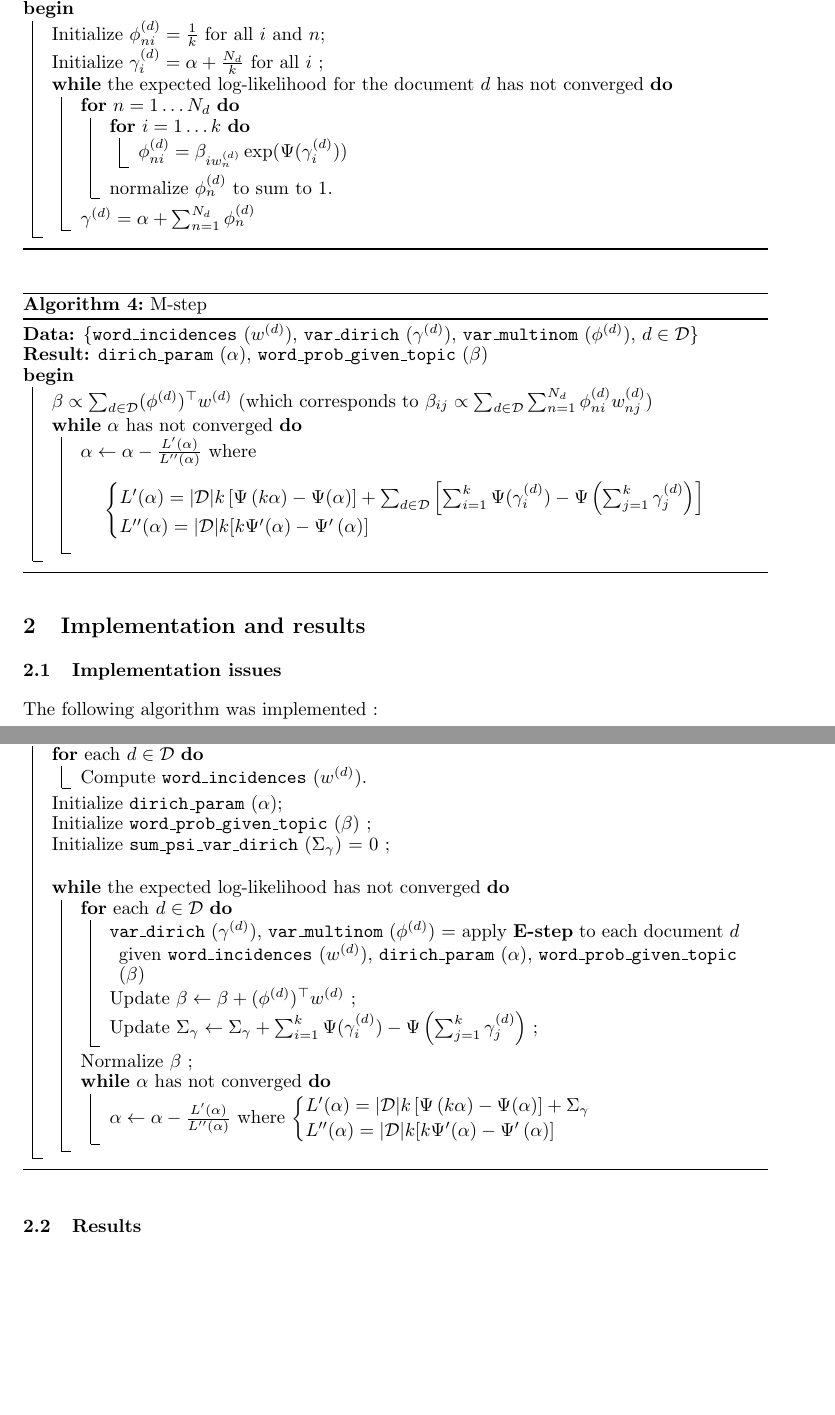
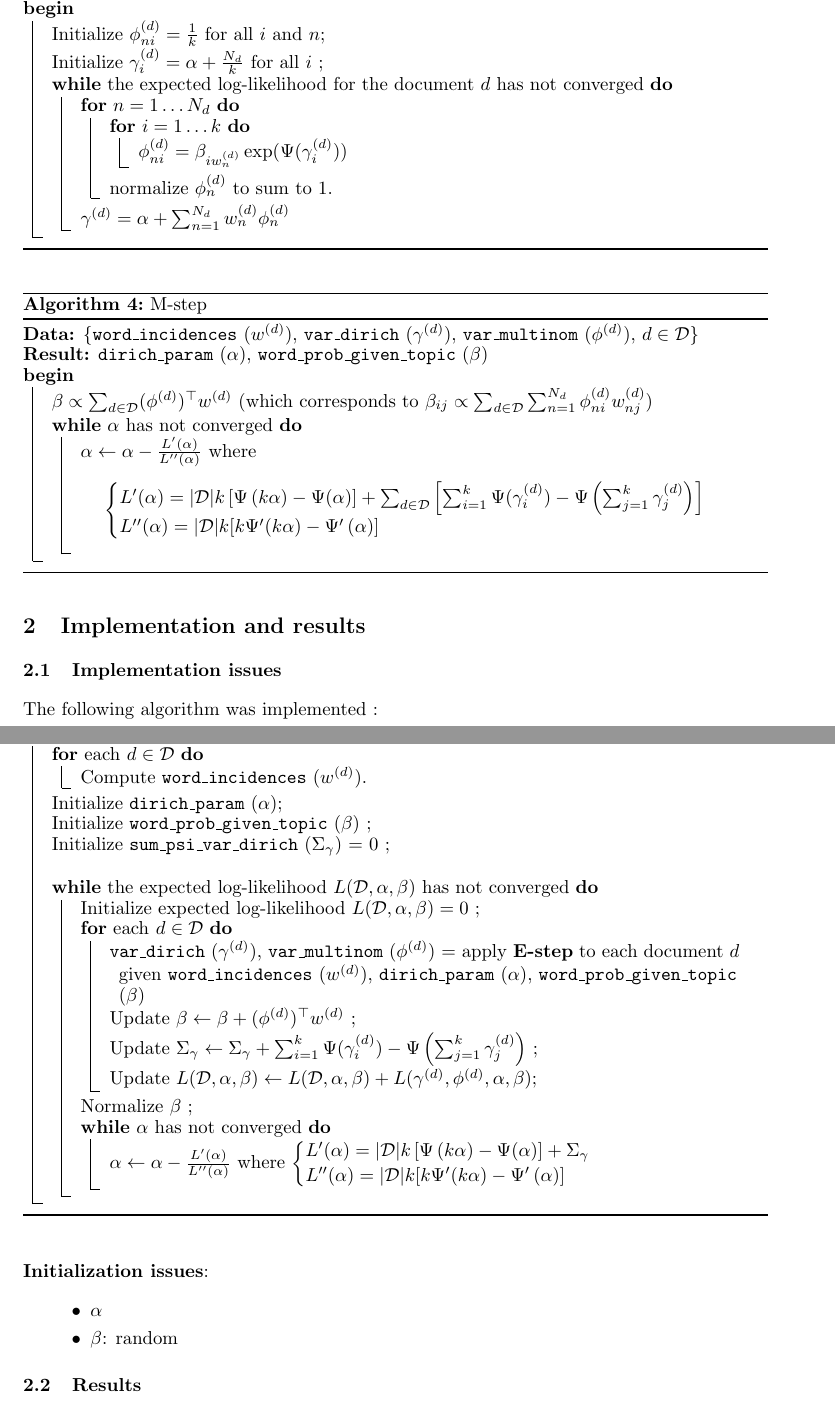
Before and after one commit to lupascal/project_pgm, a LaTeX document (report/rapport_PGM.tex): two parts of pages 4 and 5 of 5, joined at a grey line, cut so that both start at the same text, the shorter picture padded with empty space. Compiled offline with LaTeX, dvips and Ghostscript.

Commit message:
change some mistakes in the report

```diff
--- a/report/rapport_PGM.tex
+++ b/report/rapport_PGM.tex
@@ -235,7 +235,7 @@ $\phi_{ni}^{(d)} = \beta_{iw_n^{(d)}}\exp(\Psi(\gamma_i^{(d)}))$
 }
 normalize $\phi_n^{(d)}$ to sum to $1$.
 }
-$\gamma^{(d)} = \alpha + \sum_{n=1}^{N_d} \phi_n^{(d)}$
+$\gamma^{(d)} = \alpha + \sum_{n=1}^{N_d} w_n^{(d)} \phi_n^{(d)}$
 }
 }
 \end{algorithm}
@@ -249,7 +249,7 @@ $\beta \propto \sum_{d \in \mathcal{D}} (\phi^{(d)})^{\top}w^{(d)}$ (which corre
 
 \While{\emph{$\alpha$ has not converged}}{
 $\alpha \leftarrow \alpha - \frac{L'(\alpha)}{L''(\alpha)}$ where \[ \begin{cases}L'(\alpha) = |\mathcal{D}| k \left[ \Psi\left( k \alpha \right) - \Psi(\alpha)\right] + \sum_{d \in \mathcal{D}} \left[ \sum_{i=1}^k \Psi (\gamma_i^{(d)}) - \Psi\left( \sum_{j=1}^k \gamma_j^{(d)}\right) \right] \\
-L''(\alpha) = |\mathcal{D}|k [k\Psi'(\alpha) - \Psi' \left( \alpha\right)] \end{cases} \]
+L''(\alpha) = |\mathcal{D}|k [k\Psi'(k \alpha) - \Psi' \left( \alpha\right)] \end{cases} \]
 }
 }
 \end{algorithm}
@@ -274,24 +274,33 @@ Initialize \texttt{word$\_$prob$\_$given$\_$topic} ($\beta$) \;
 Initialize \texttt{sum$\_$psi$\_$var$\_$dirich} ($\Sigma_{\gamma}$) = 0 \;
 \bigskip
 
-\While{\emph{the expected log-likelihood has not converged}}{
+\While{\emph{the expected log-likelihood $L(\mathcal{D}, \alpha, \beta)$ has not converged}}{
+Initialize expected log-likelihood $L(\mathcal{D}, \alpha, \beta) = 0$ \;
 \For{\emph{each} $d \in \mathcal{D}$}{
 \texttt{var$\_$dirich} ($\gamma^{(d)}$), \texttt{var$\_$multinom} ($\phi^{(d)}$) = apply \textbf{E-step} to each document $d$ given \texttt{word$\_$incidences} ($w^{(d)}$), \texttt{dirich$\_$param} ($\alpha$), \texttt{word$\_$prob$\_$given$\_$topic} ($\beta$)
 
 Update $\beta \leftarrow \beta +  (\phi^{(d)})^{\top}w^{(d)}$ \;
 Update $\Sigma_{\gamma} \leftarrow \Sigma_{\gamma} + \sum_{i=1}^k \Psi (\gamma_i^{(d)}) - \Psi\left( \sum_{j=1}^k \gamma_j^{(d)}\right) $ \;
+Update $L(\mathcal{D}, \alpha, \beta) \leftarrow L(\mathcal{D}, \alpha, \beta) + L(\gamma^{(d)}, \phi^{(d)}, \alpha, \beta)$\;
 }
 
 Normalize $\beta$ \;
 
 \While{\emph{$\alpha$ has not converged}}{
 $\alpha \leftarrow \alpha - \frac{L'(\alpha)}{L''(\alpha)}$ where $\begin{cases}L'(\alpha) = |\mathcal{D}| k \left[ \Psi\left( k \alpha \right) - \Psi(\alpha)\right] + \Sigma_{\gamma} \\
-L''(\alpha) = |\mathcal{D}|k [k\Psi'(\alpha) - \Psi' \left( \alpha\right)] \end{cases}$
+L''(\alpha) = |\mathcal{D}|k [k\Psi'(k \alpha) - \Psi' \left( \alpha\right)] \end{cases}$
 
 }
 }
 }
 \end{algorithm}
+
+\textbf{Initialization issues}:
+\begin{itemize}
+  \item $\alpha$
+  \item $\beta$: random
+\end{itemize}
+
 
 \subsection{Results}
 
```
Also changed, not shown: report/rapport_PGM.pdf, 1 other file.
